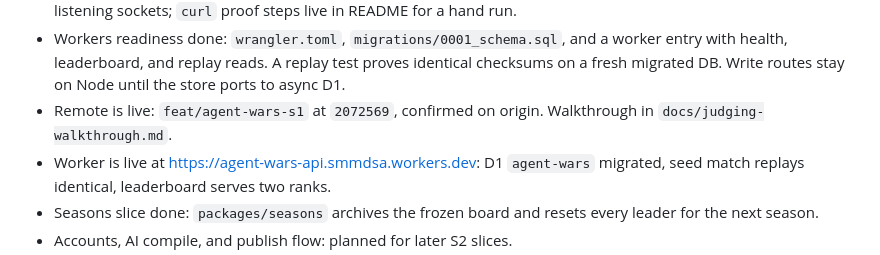
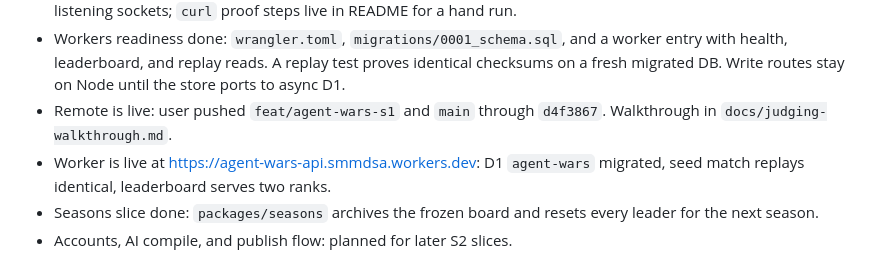
Before and after one commit to smmdsa/fb-muse-hackathon, a Markdown page: docs/implementation-status.md, the part around the change. Drawn GitHub-style.

Commit message:
Record remote state after push
Both branches pushed through d4f3867 per user report.

```diff
--- a/docs/implementation-status.md
+++ b/docs/implementation-status.md
@@ -29,7 +29,7 @@ Date: 2026-10-26. Sprint: sprint-006. This file tells the truth about what runs.
 - Standings slice done: `packages/leaderboard` orders placed leaders by AP with deterministic breaks and top-N cuts.
 - Local API slice done in code: `apps/api` serves demo-key auth, one-agent rule, mock compile plus validated publish, training, rated fights with replay, and standings. 10 route tests pass in-memory because this shell denies listening sockets; `curl` proof steps live in README for a hand run.
 - Workers readiness done: `wrangler.toml`, `migrations/0001_schema.sql`, and a worker entry with health, leaderboard, and replay reads. A replay test proves identical checksums on a fresh migrated DB. Write routes stay on Node until the store ports to async D1.
-- Remote is live: `feat/agent-wars-s1` at `2072569`, confirmed on origin. Walkthrough in `docs/judging-walkthrough.md`.
+- Remote is live: user pushed `feat/agent-wars-s1` and `main` through `d4f3867`. Walkthrough in `docs/judging-walkthrough.md`.
 - Worker is live at https://agent-wars-api.smmdsa.workers.dev: D1 `agent-wars` migrated, seed match replays identical, leaderboard serves two ranks.
 - Seasons slice done: `packages/seasons` archives the frozen board and resets every leader for the next season.
 - Accounts, AI compile, and publish flow: planned for later S2 slices.
```
